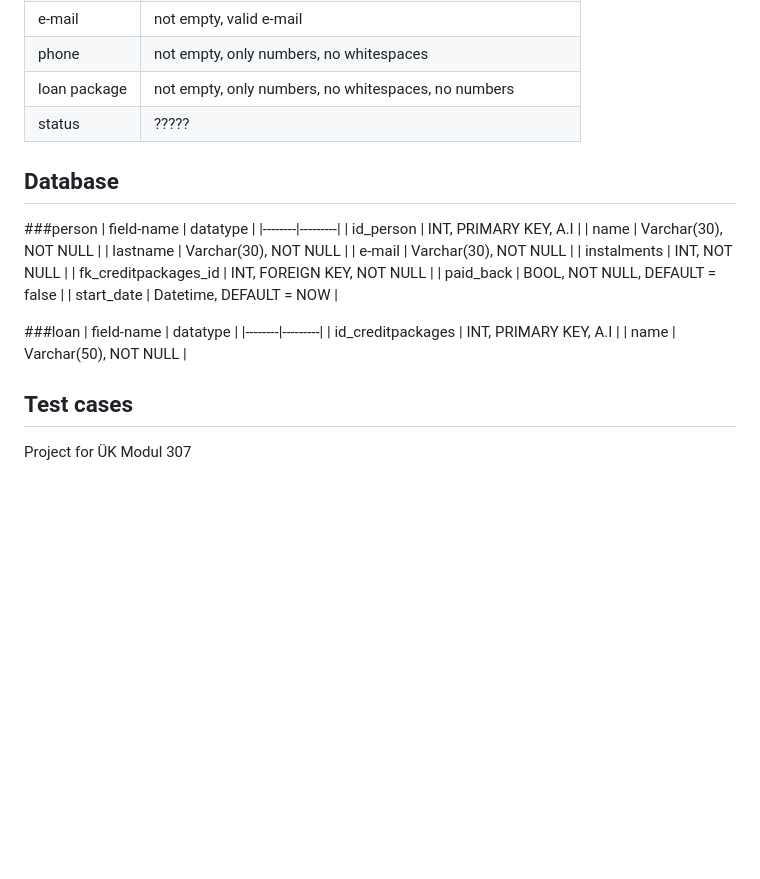
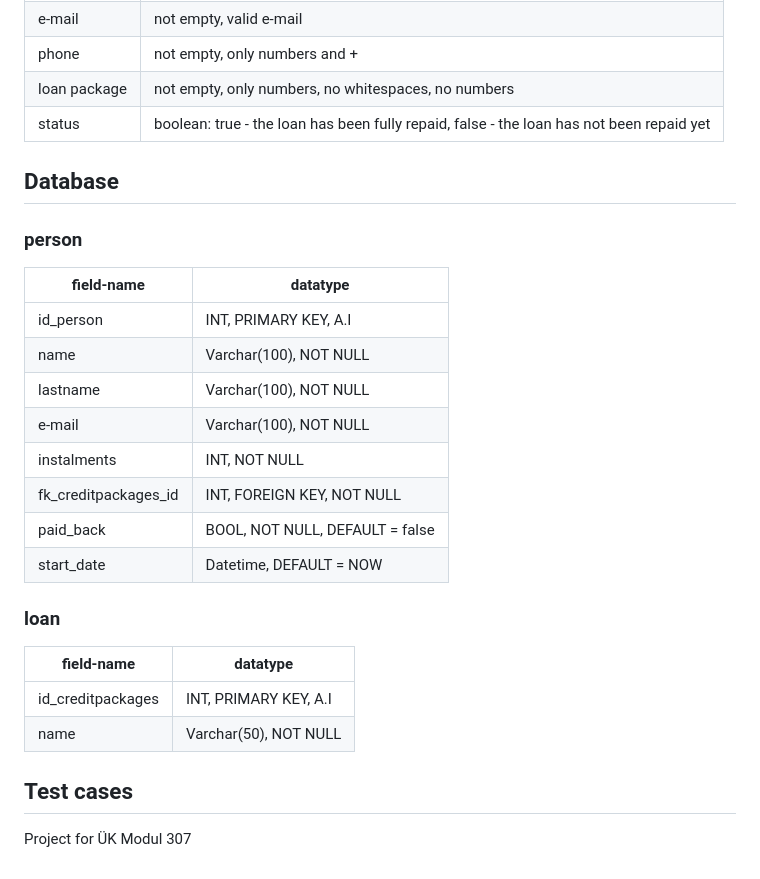
Before and after one commit to alex-skxy/m307-project, a Markdown page: README.md, the part around the change printed below. Rendered like a GitHub page; blank space fills up the shorter version.

```diff
--- a/README.md
+++ b/README.md
@@ -30,27 +42,30 @@
 | e-mail | not empty, valid e-mail |
-| phone | not empty, only numbers, no whitespaces |
+| phone | not empty, only numbers and + |
 | loan package | not empty, only numbers, no whitespaces, no numbers |
-| status | ????? |
+| status | boolean: true - the loan has been fully repaid, false - the loan has not been repaid yet |
 
 ## Database
 
-###person
+### person
+
 | field-name | datatype |
 |--------|---------|
 | id_person | INT, PRIMARY KEY, A.I |
-| name | Varchar(30), NOT NULL |
-| lastname | Varchar(30), NOT NULL |
-| e-mail | Varchar(30), NOT NULL |
+| name | Varchar(100), NOT NULL |
+| lastname | Varchar(100), NOT NULL |
+| e-mail | Varchar(100), NOT NULL |
 | instalments | INT, NOT NULL |
 | fk_creditpackages_id | INT, FOREIGN KEY, NOT NULL |
 | paid_back | BOOL, NOT NULL, DEFAULT = false |
 | start_date | Datetime, DEFAULT = NOW |
 
-###loan
+### loan
+
 | field-name | datatype |
 |--------|---------|
 | id_creditpackages | INT, PRIMARY KEY, A.I |
 | name | Varchar(50), NOT NULL |
 
 ## Test cases
+
 Project for ÜK Modul 307
```
Also changed, not shown: other parts of README.md (+21 -9 lines), doc/create.png (added), doc/edit.png (added), 2 other files.
